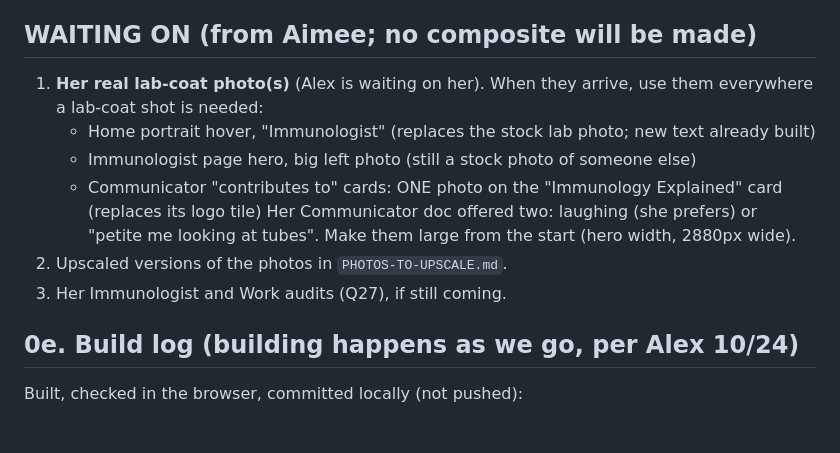
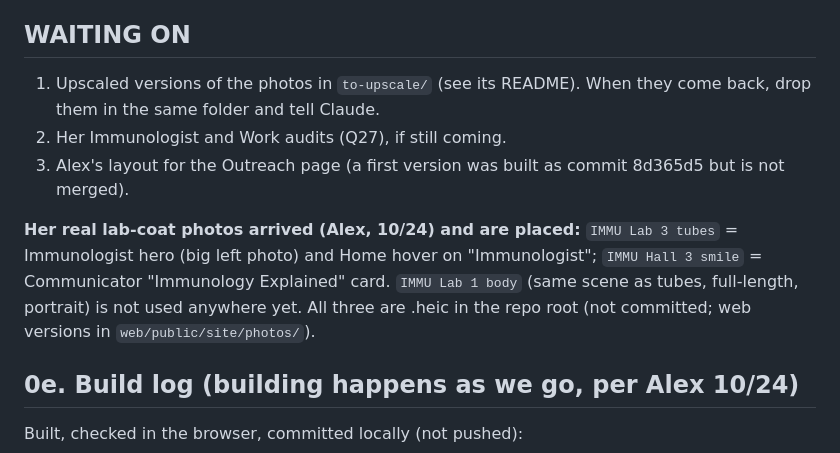
Before and after one commit to abenson07/aimee-bernard, a Markdown page: AIMEE-AUDIT-2026-10.md, the part around the change. GitHub-like rendering; blank space fills up the shorter version.

Commit message:
Audit doc: lab-coat photos placed
Co-Authored-By: Claude Sonnet 5.5 <noreply@anthropic.com>

```diff
--- a/AIMEE-AUDIT-2026-10.md
+++ b/AIMEE-AUDIT-2026-10.md
@@ -63,14 +63,12 @@ Rule from Alex (10/24): where she named a photo and the file is in `images/`, ju
 1. **Fun-Size workshop details layout (from Q22).** We're building Option A: her four groups as labeled blocks in the right-hand list of the one "Fun-Size Immunology Workshop" section. Option B: the four groups as purple-circle items on the left, each with its own section, like Graduate School. Which does she prefer? Screenshots (preview mocks): `audit-review/screenshots/q22-optionA-groups-in-right-list.png` and `q22-optionB-groups-as-left-items.png`. Her third group is written as a bullet ("IMMUNOTHERAPY Harnessing the Immune System"); we're treating it as a group heading.
 
 
-## WAITING ON (from Aimee; no composite will be made)
-1. **Her real lab-coat photo(s)** (Alex is waiting on her). When they arrive, use them everywhere a lab-coat shot is needed:
-   - Home portrait hover, "Immunologist" (replaces the stock lab photo; new text already built)
-   - Immunologist page hero, big left photo (still a stock photo of someone else)
-   - Communicator "contributes to" cards: ONE photo on the "Immunology Explained" card (replaces its logo tile)
-   Her Communicator doc offered two: laughing (she prefers) or "petite me looking at tubes". Make them large from the start (hero width, 2880px wide).
-2. Upscaled versions of the photos in `PHOTOS-TO-UPSCALE.md`.
-3. Her Immunologist and Work audits (Q27), if still coming.
+## WAITING ON
+1. Upscaled versions of the photos in `to-upscale/` (see its README). When they come back, drop them in the same folder and tell Claude.
+2. Her Immunologist and Work audits (Q27), if still coming.
+3. Alex's layout for the Outreach page (a first version was built as commit 8d365d5 but is not merged).
+
+**Her real lab-coat photos arrived (Alex, 10/24) and are placed:** `IMMU Lab 3 tubes` = Immunologist hero (big left photo) and Home hover on "Immunologist"; `IMMU Hall 3 smile` = Communicator "Immunology Explained" card. `IMMU Lab 1 body` (same scene as tubes, full-length, portrait) is not used anywhere yet. All three are .heic in the repo root (not committed; web versions in `web/public/site/photos/`).
 
 ## 0e. Build log (building happens as we go, per Alex 10/24)
 Built, checked in the browser, committed locally (not pushed):
```
